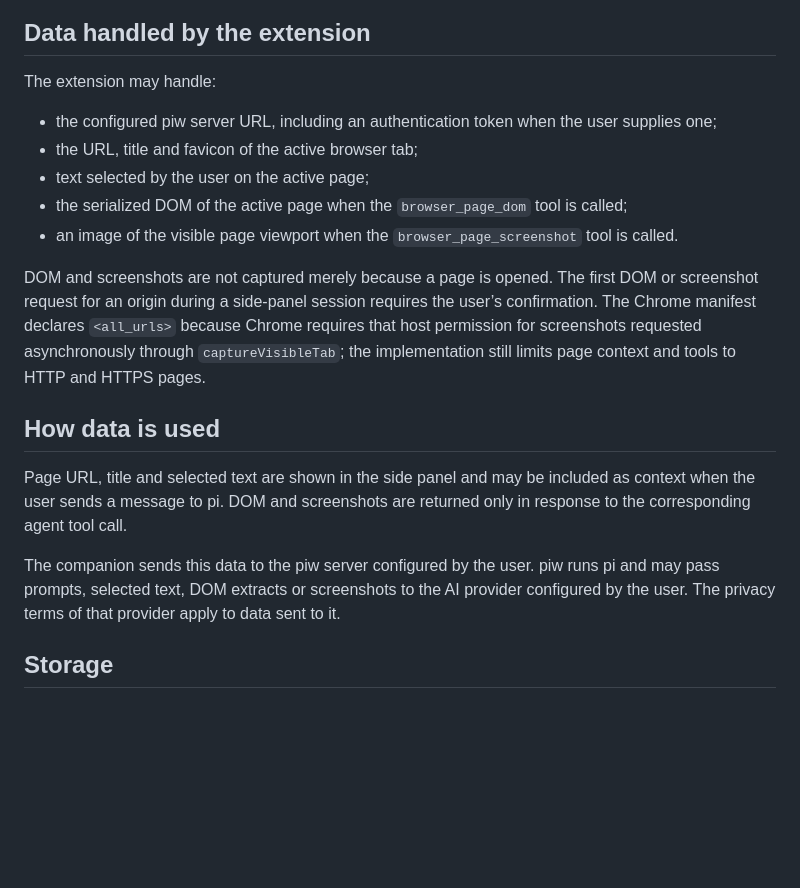
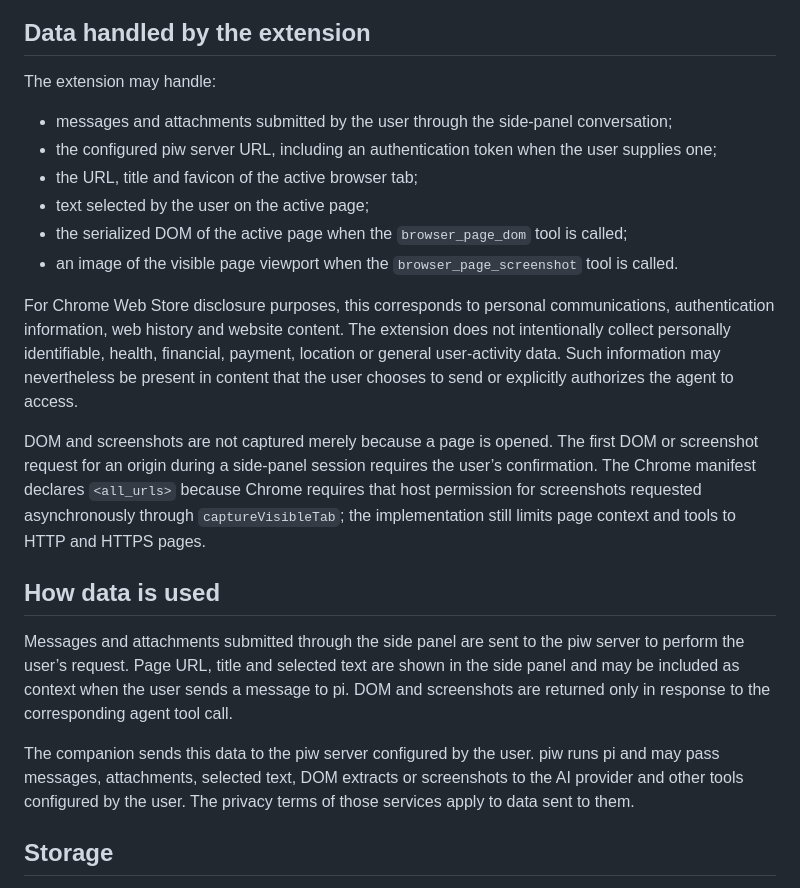
Before and after one commit to MagiusCHE/pi-webview, a Markdown page: PRIVACY.md, the part around one of its changes. Rendered like a GitHub page; blank space fills up the shorter version.

```diff
--- a/PRIVACY.md
+++ b/PRIVACY.md
@@ -10,19 +10,22 @@ The pi-webview Chrome companion connects the browser side panel to a piw server
 
 The extension may handle:
 
+- messages and attachments submitted by the user through the side-panel conversation;
 - the configured piw server URL, including an authentication token when the user supplies one;
 - the URL, title and favicon of the active browser tab;
 - text selected by the user on the active page;
 - the serialized DOM of the active page when the `browser_page_dom` tool is called;
 - an image of the visible page viewport when the `browser_page_screenshot` tool is called.
 
+For Chrome Web Store disclosure purposes, this corresponds to personal communications, authentication information, web history and website content. The extension does not intentionally collect personally identifiable, health, financial, payment, location or general user-activity data. Such information may nevertheless be present in content that the user chooses to send or explicitly authorizes the agent to access.
+
 DOM and screenshots are not captured merely because a page is opened. The first DOM or screenshot request for an origin during a side-panel session requires the user’s confirmation. The Chrome manifest declares `<all_urls>` because Chrome requires that host permission for screenshots requested asynchronously through `captureVisibleTab`; the implementation still limits page context and tools to HTTP and HTTPS pages.
 
 ## How data is used
 
-Page URL, title and selected text are shown in the side panel and may be included as context when the user sends a message to pi. DOM and screenshots are returned only in response to the corresponding agent tool call.
+Messages and attachments submitted through the side panel are sent to the piw server to perform the user’s request. Page URL, title and selected text are shown in the side panel and may be included as context when the user sends a message to pi. DOM and screenshots are returned only in response to the corresponding agent tool call.
 
-The companion sends this data to the piw server configured by the user. piw runs pi and may pass prompts, selected text, DOM extracts or screenshots to the AI provider configured by the user. The privacy terms of that provider apply to data sent to it.
+The companion sends this data to the piw server configured by the user. piw runs pi and may pass messages, attachments, selected text, DOM extracts or screenshots to the AI provider and other tools configured by the user. The privacy terms of those services apply to data sent to them.
 
 ## Storage
 
```
Also changed, not shown: other parts of PRIVACY.md (+1 -1 lines), docs/chrome-web-store.md (+2 -2 lines).
